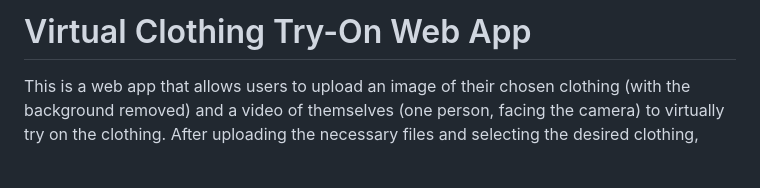
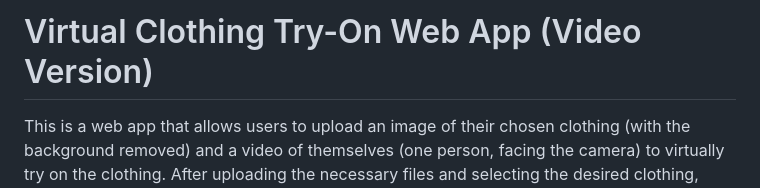
Before and after one commit to johnnietse/cloth-virtual-try-on, a Markdown page: README.md, the part around the change. Rendered like a GitHub page; blank space fills up the shorter version.

```diff
--- a/README.md
+++ b/README.md
@@ -1,4 +1,4 @@
-# Virtual Clothing Try-On Web App
+# Virtual Clothing Try-On Web App (Video Version)
 
 This is a web app that allows users to upload an image of their chosen clothing (with the background removed) and a video of themselves (one person, facing the camera) to virtually try on the clothing. After uploading the necessary files and selecting the desired clothing, users can generate a video where the selected clothing is applied to their image.
 
```
